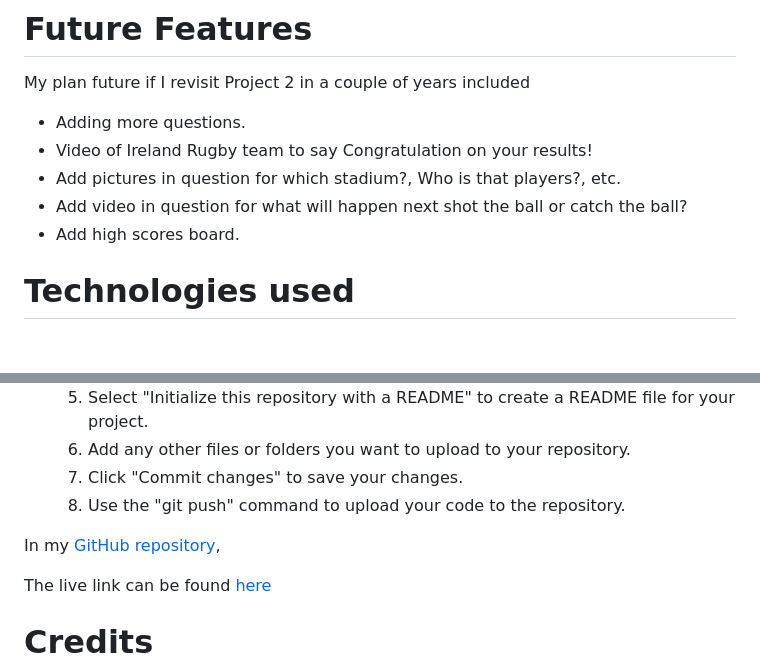
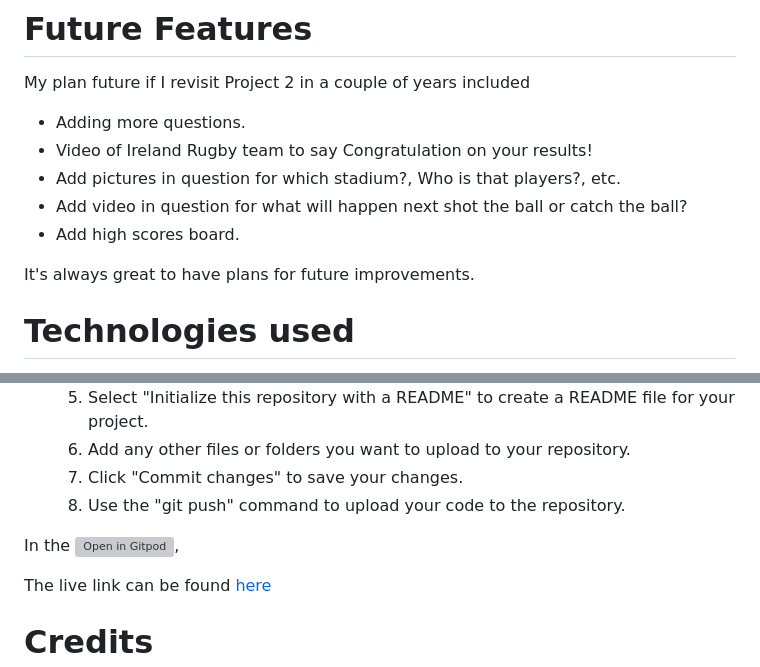
Before and after one commit to trxdave/ireland-rugby-quiz, a Markdown page: README.md, 2 parts joined by grey strips. GitHub-like rendering; blank space fills up the shorter version; grey boxes are pictures that could not be loaded.

Commit message:
Readme checking and update, add content and media

```diff
--- a/README.md
+++ b/README.md
@@ -164,6 +166,8 @@ My plan future if I revisit Project 2 in a couple of years included
 * Add pictures in question for which stadium?, Who is that players?, etc.
 * Add video in question for what will happen next shot the ball or catch the ball?
 * Add high scores board.
+
+It's always great to have plans for future improvements.
 
 # Technologies used #
 
@@ -236,7 +240,7 @@ There are other issues Bugs that I could not fix.
     7. Click "Commit changes" to save your changes.
     8. Use the "git push" command to upload your code to the repository.
 
-In my [GitHub repository](https://github.com/trxdave/ireland-rugby-quiz),
+In the [![Open in Gitpod](https://gitpod.io/button/open-in-gitpod.svg)](https://gitpod.io/#https://github.com/trxdave/ireland-rugby-quiz),
 
 The live link can be found [here](https://trxdave.github.io/Ireland-rugby-quiz)
 
```
Also changed, not shown: other parts of README.md (+29 -4 lines).
